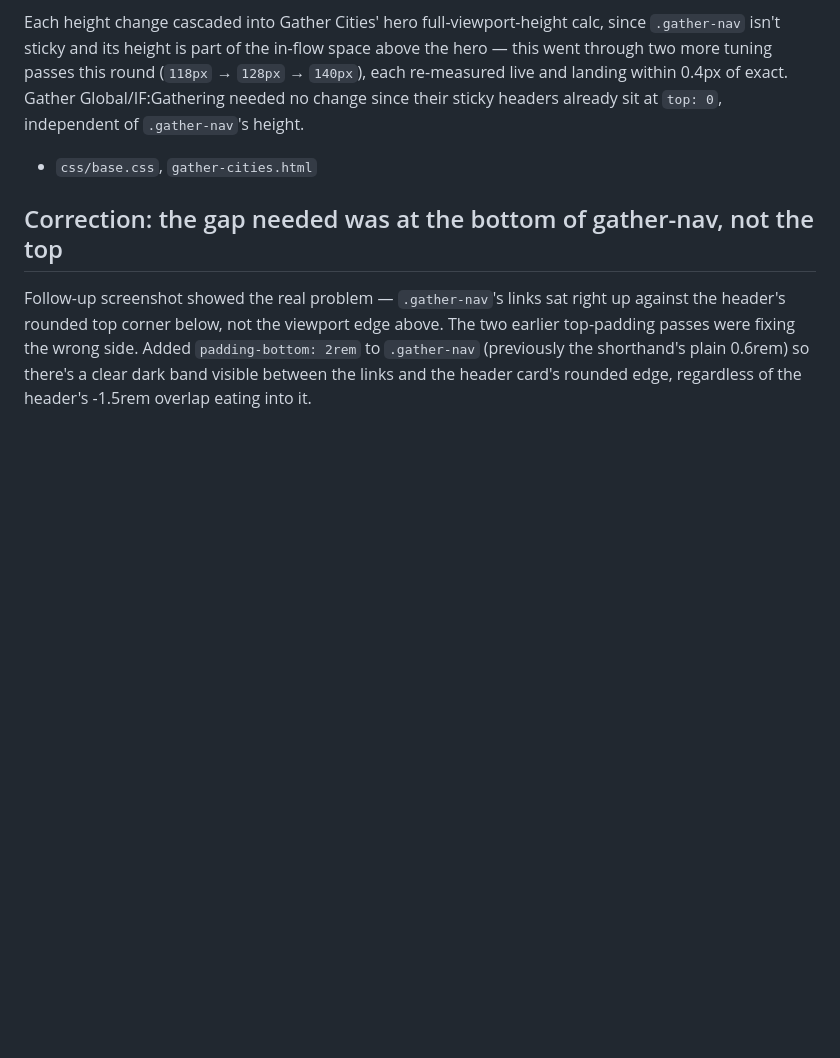
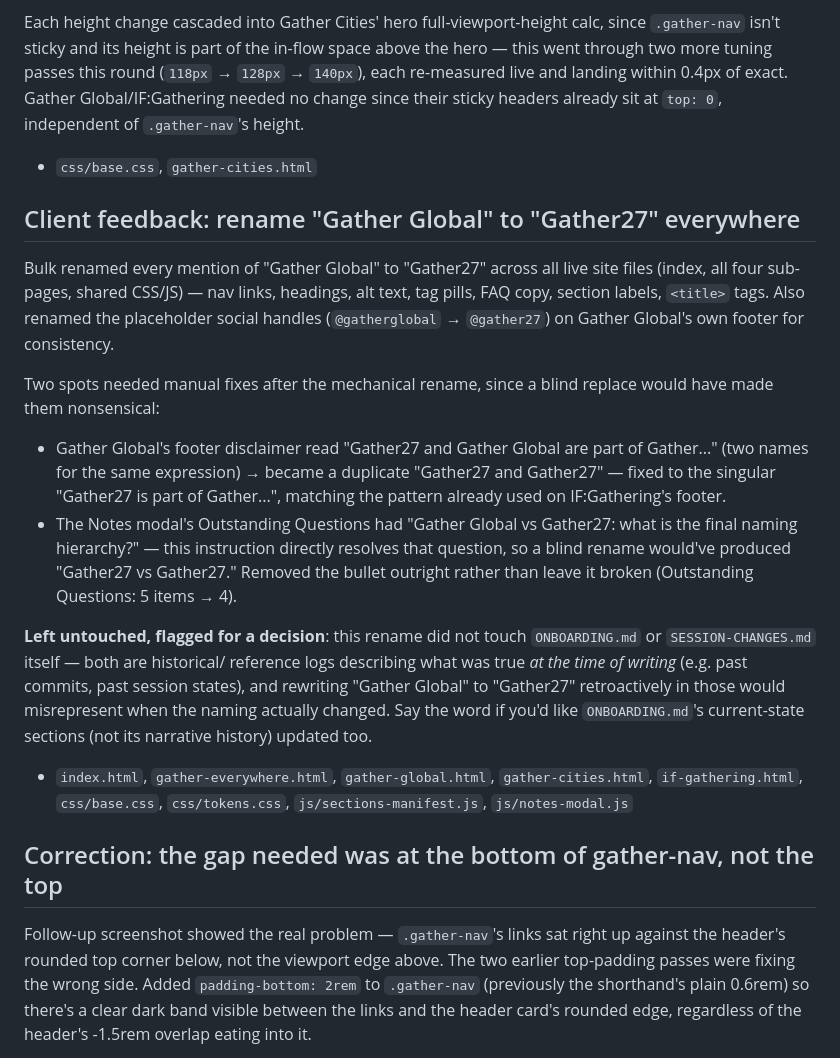
Before and after one commit to jordanepperson/gather-wireframes, a Markdown page: SESSION-CHANGES.md, the part around the change. GitHub-like rendering; blank space fills up the shorter version.

Commit message:
Log the Gather Global -> Gather27 rename

```diff
--- a/SESSION-CHANGES.md
+++ b/SESSION-CHANGES.md
@@ -81,6 +81,37 @@ change since their sticky headers already sit at `top: 0`, independent
 of `.gather-nav`'s height.
 - `css/base.css`, `gather-cities.html`
 
+## Client feedback: rename "Gather Global" to "Gather27" everywhere
+Bulk renamed every mention of "Gather Global" to "Gather27" across all
+live site files (index, all four sub-pages, shared CSS/JS) — nav links,
+headings, alt text, tag pills, FAQ copy, section labels, `<title>` tags.
+Also renamed the placeholder social handles (`@gatherglobal` &rarr;
+`@gather27`) on Gather Global's own footer for consistency.
+
+Two spots needed manual fixes after the mechanical rename, since a blind
+replace would have made them nonsensical:
+- Gather Global's footer disclaimer read "Gather27 and Gather Global are
+  part of Gather..." (two names for the same expression) &rarr; became a
+  duplicate "Gather27 and Gather27" — fixed to the singular "Gather27 is
+  part of Gather...", matching the pattern already used on IF:Gathering's
+  footer.
+- The Notes modal's Outstanding Questions had "Gather Global vs Gather27:
+  what is the final naming hierarchy?" — this instruction directly
+  resolves that question, so a blind rename would've produced "Gather27
+  vs Gather27." Removed the bullet outright rather than leave it broken
+  (Outstanding Questions: 5 items &rarr; 4).
+
+**Left untouched, flagged for a decision**: this rename did not touch
+`ONBOARDING.md` or `SESSION-CHANGES.md` itself — both are historical/
+reference logs describing what was true *at the time of writing* (e.g.
+past commits, past session states), and rewriting "Gather Global" to
+"Gather27" retroactively in those would misrepresent when the naming
+actually changed. Say the word if you'd like `ONBOARDING.md`'s
+current-state sections (not its narrative history) updated too.
+- `index.html`, `gather-everywhere.html`, `gather-global.html`,
+  `gather-cities.html`, `if-gathering.html`, `css/base.css`,
+  `css/tokens.css`, `js/sections-manifest.js`, `js/notes-modal.js`
+
 ## Correction: the gap needed was at the bottom of gather-nav, not the top
 Follow-up screenshot showed the real problem — `.gather-nav`'s links sat
 right up against the header's rounded top corner below, not the viewport
```
